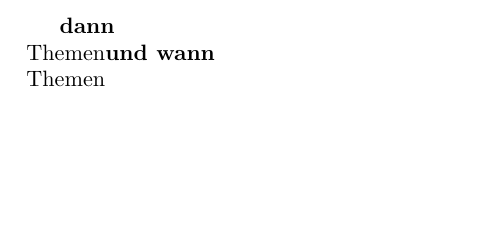
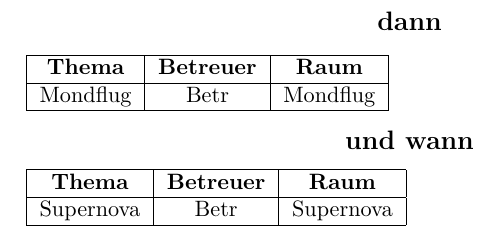
Before and after one commit to turion/hasched, a LaTeX document (out/GlobalerStundenplan.tex): part of the page, cut so that both start at the same text, the shorter picture padded with empty space. Compiled offline with pdfLaTeX.

Commit message:
globaler plan in latex

```diff
--- a/out/GlobalerStundenplan.tex
+++ b/out/GlobalerStundenplan.tex
@@ -1 +1 @@
-\documentclass{article}\begin{document}\textbf{dann}\newline{}Themen\textbf{und wann}\newline{}Themen\end{document}
+\documentclass{article}\begin{document}\begin{center}{\large{}\textbf{dann}}\end{center}\begin{tabular}{|c|c|c|}\hline \textbf{Thema}&\textbf{Betreuer}&\textbf{Raum}\\\hline Mondflug&Betr&Mondflug\\\hline \end{tabular}\begin{center}{\large{}\textbf{und wann}}\end{center}\begin{tabular}{|c|c|c|}\hline \textbf{Thema}&\textbf{Betreuer}&\textbf{Raum}\\\hline Supernova&Betr&Supernova\\\hline \end{tabular}\end{document}
```
Also changed, not shown: 2 other files.
